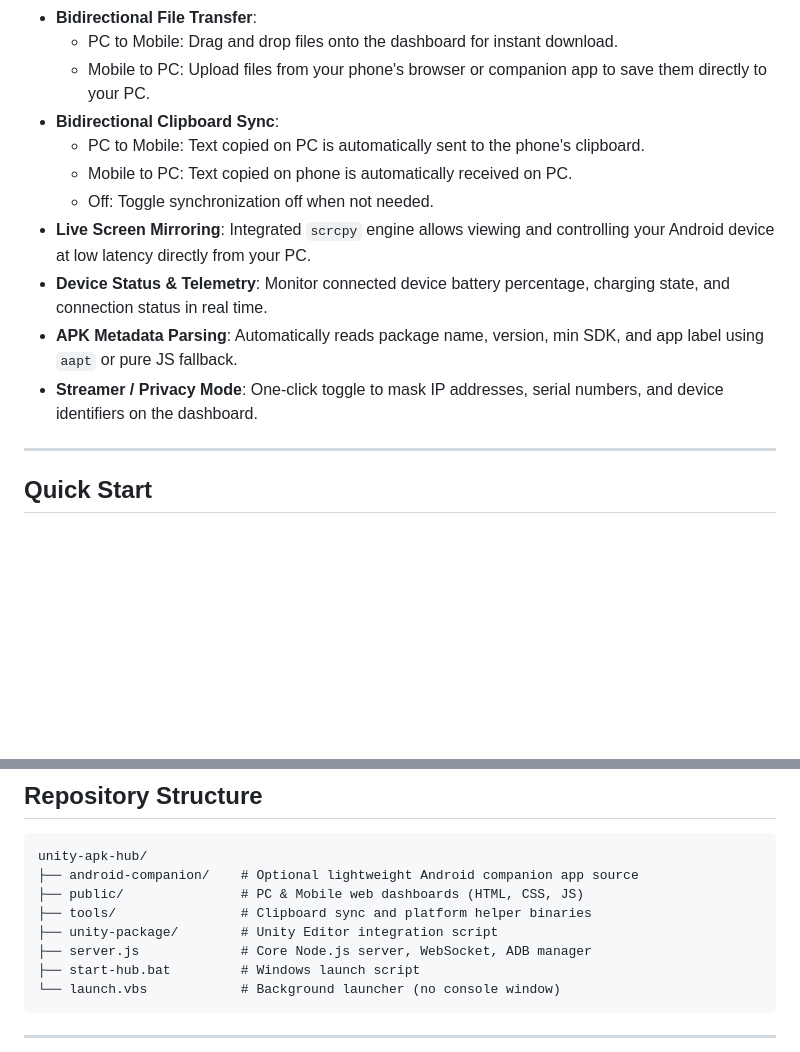
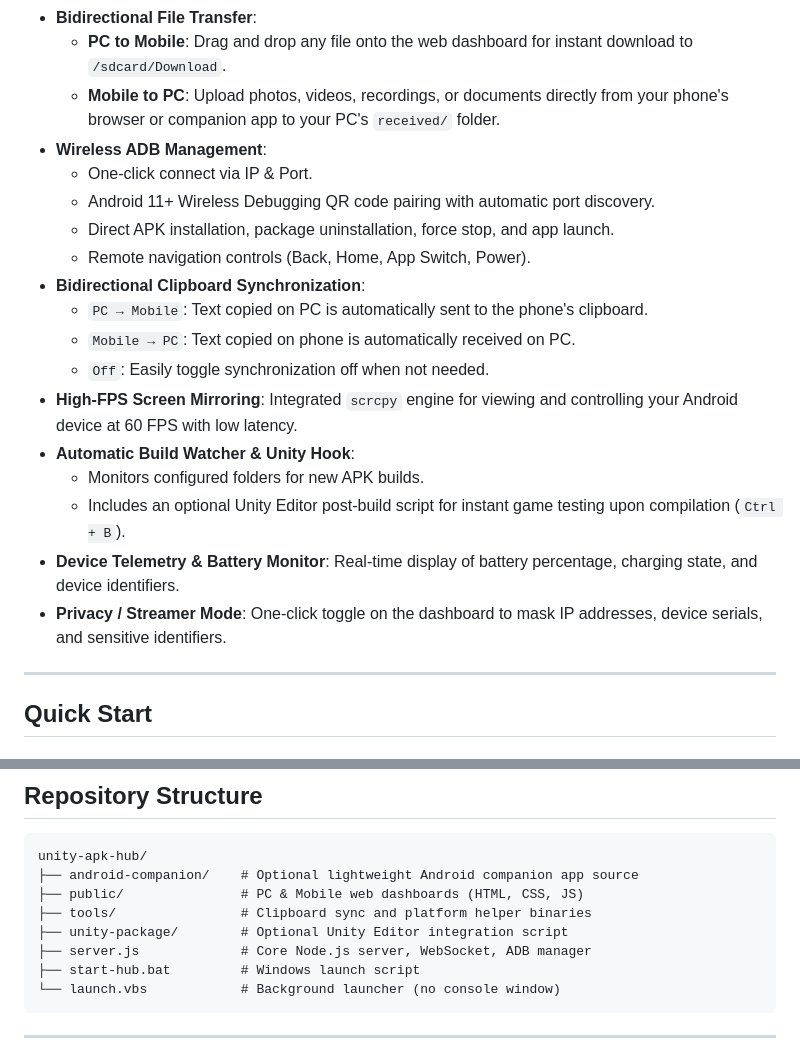
Before and after one commit to b3rq/BRQ-Transfer, a Markdown page: README.md, 2 parts joined by grey strips. Drawn GitHub-style; blank space fills up the shorter version.

```diff
--- a/README.md
+++ b/README.md
@@ -37,14 +36,21 @@ UnityDrop runs entirely on your local Wi-Fi network (LAN). It bridges your PC an
 - **Bidirectional File Transfer**:
-  - PC to Mobile: Drag and drop files onto the dashboard for instant download.
-  - Mobile to PC: Upload files from your phone's browser or companion app to save them directly to your PC.
-- **Bidirectional Clipboard Sync**:
-  - PC to Mobile: Text copied on PC is automatically sent to the phone's clipboard.
-  - Mobile to PC: Text copied on phone is automatically received on PC.
-  - Off: Toggle synchronization off when not needed.
-- **Live Screen Mirroring**: Integrated `scrcpy` engine allows viewing and controlling your Android device at low latency directly from your PC.
-- **Device Status & Telemetry**: Monitor connected device battery percentage, charging state, and connection status in real time.
-- **APK Metadata Parsing**: Automatically reads package name, version, min SDK, and app label using `aapt` or pure JS fallback.
-- **Streamer / Privacy Mode**: One-click toggle to mask IP addresses, serial numbers, and device identifiers on the dashboard.
+  - **PC to Mobile**: Drag and drop any file onto the web dashboard for instant download to `/sdcard/Download`.
+  - **Mobile to PC**: Upload photos, videos, recordings, or documents directly from your phone's browser or companion app to your PC's `received/` folder.
+- **Wireless ADB Management**:
+  - One-click connect via IP & Port.
+  - Android 11+ Wireless Debugging QR code pairing with automatic port discovery.
+  - Direct APK installation, package uninstallation, force stop, and app launch.
+  - Remote navigation controls (Back, Home, App Switch, Power).
+- **Bidirectional Clipboard Synchronization**:
+  - `PC → Mobile`: Text copied on PC is automatically sent to the phone's clipboard.
+  - `Mobile → PC`: Text copied on phone is automatically received on PC.
+  - `Off`: Easily toggle synchronization off when not needed.
+- **High-FPS Screen Mirroring**: Integrated `scrcpy` engine for viewing and controlling your Android device at 60 FPS with low latency.
+- **Automatic Build Watcher & Unity Hook**:
+  - Monitors configured folders for new APK builds.
+  - Includes an optional Unity Editor post-build script for instant game testing upon compilation (`Ctrl + B`).
+- **Device Telemetry & Battery Monitor**: Real-time display of battery percentage, charging state, and device identifiers.
+- **Privacy / Streamer Mode**: One-click toggle on the dashboard to mask IP addresses, device serials, and sensitive identifiers.
 
 ---
 
@@ -133,7 +140,7 @@ unity-apk-hub/
 ├── android-companion/    # Optional lightweight Android companion app source
 ├── public/               # PC & Mobile web dashboards (HTML, CSS, JS)
 ├── tools/                # Clipboard sync and platform helper binaries
-├── unity-package/        # Unity Editor integration script
+├── unity-package/        # Optional Unity Editor integration script
 ├── server.js             # Core Node.js server, WebSocket, ADB manager
 ├── start-hub.bat         # Windows launch script
 └── launch.vbs            # Background launcher (no console window)
```
Also changed, not shown: other parts of README.md (+29 -29 lines).
